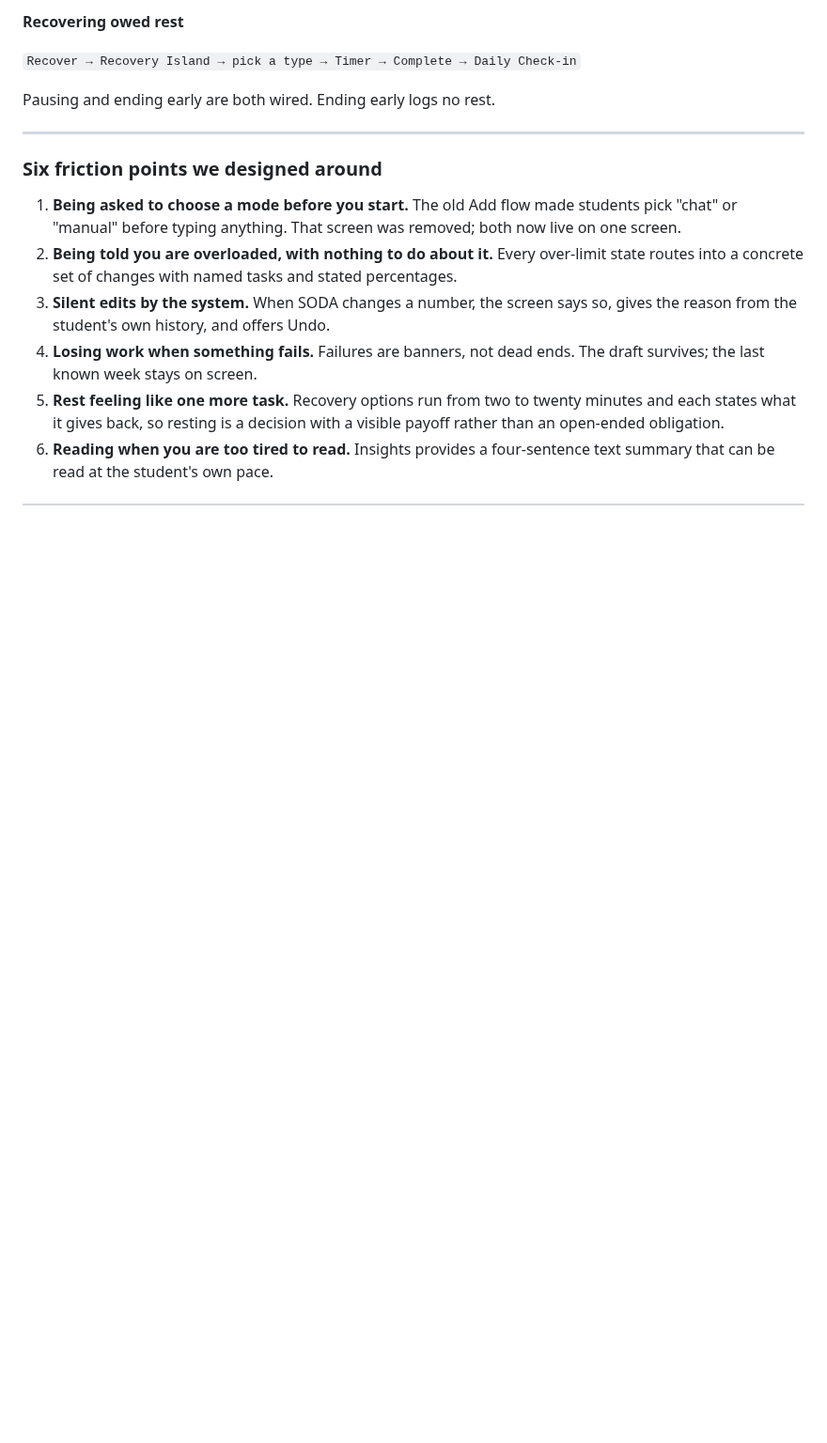
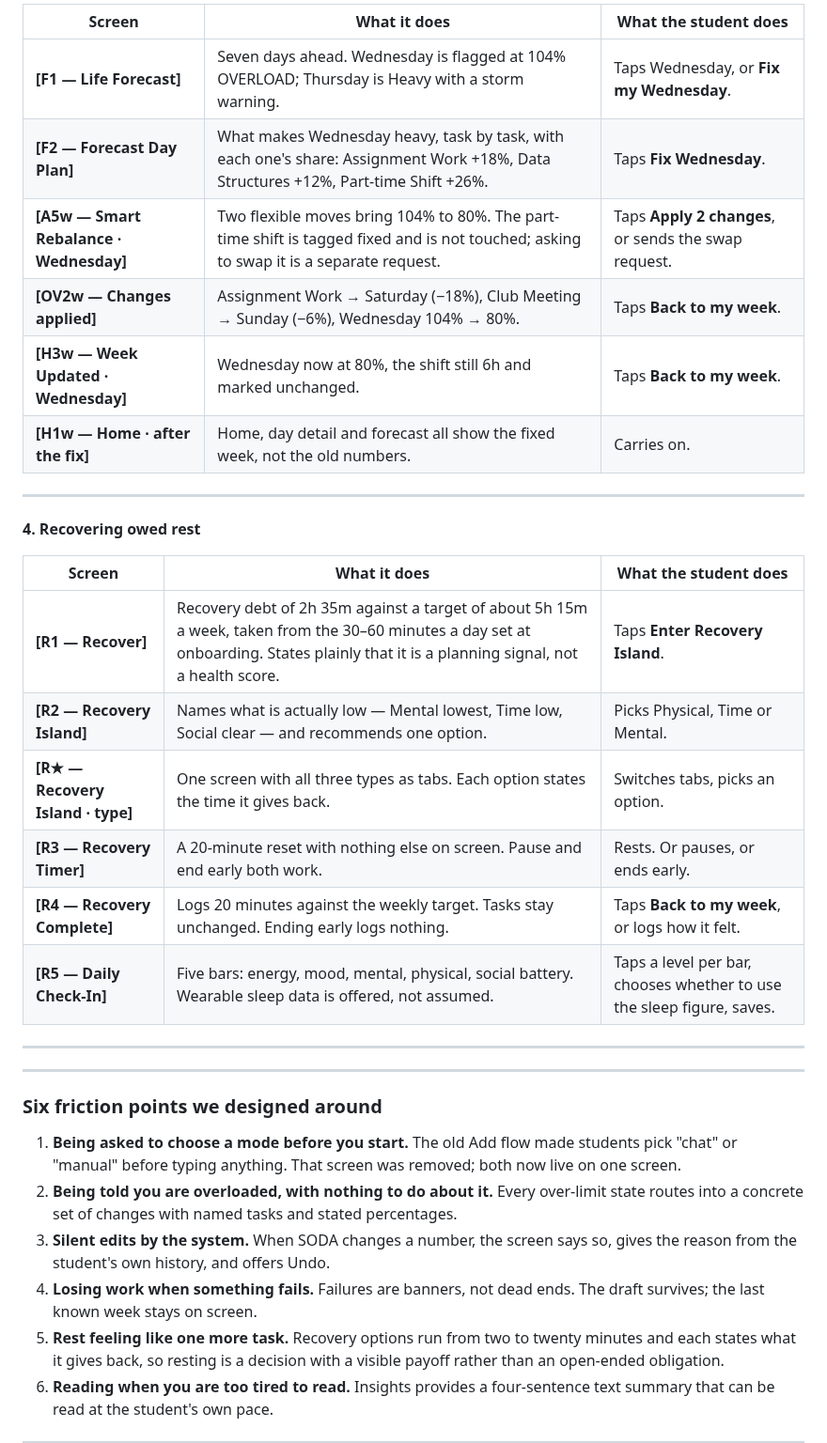
Before and after one commit to scenery9/SODA, a Markdown page: README.md, the part around one of its changes. Shown at 94% size. Rendered like a GitHub page; blank space fills up the shorter version.

```diff
--- a/README.md
+++ b/README.md
@@ -415,10 +438,27 @@ Changes applied → Week Updated → Home (after the fix)`
 
-**Recovering owed rest**
+| Screen | What it does | What the student does |
+|---|---|---|
+| **[F1 — Life Forecast]** | Seven days ahead. Wednesday is flagged at 104% OVERLOAD; Thursday is Heavy with a storm warning. | Taps Wednesday, or **Fix my Wednesday**. |
+| **[F2 — Forecast Day Plan]** | What makes Wednesday heavy, task by task, with each one's share: Assignment Work +18%, Data Structures +12%, Part-time Shift +26%. | Taps **Fix Wednesday**. |
+| **[A5w — Smart Rebalance · Wednesday]** | Two flexible moves bring 104% to 80%. The part-time shift is tagged fixed and is not touched; asking to swap it is a separate request. | Taps **Apply 2 changes**, or sends the swap request. |
+| **[OV2w — Changes applied]** | Assignment Work → Saturday (−18%), Club Meeting → Sunday (−6%), Wednesday 104% → 80%. | Taps **Back to my week**. |
+| **[H3w — Week Updated · Wednesday]** | Wednesday now at 80%, the shift still 6h and marked unchanged. | Taps **Back to my week**. |
+| **[H1w — Home · after the fix]** | Home, day detail and forecast all show the fixed week, not the old numbers. | Carries on. |
 
-`Recover → Recovery Island → pick a type → Timer → Complete →
-Daily Check-in`
+---
 
-Pausing and ending early are both wired. Ending early logs no rest.
+**4. Recovering owed rest**
+
+| Screen | What it does | What the student does |
+|---|---|---|
+| **[R1 — Recover]** | Recovery debt of 2h 35m against a target of about 5h 15m a week, taken from the 30–60 minutes a day set at onboarding. States plainly that it is a planning signal, not a health score. | Taps **Enter Recovery Island**. |
+| **[R2 — Recovery Island]** | Names what is actually low — Mental lowest, Time low, Social clear — and recommends one option. | Picks Physical, Time or Mental. |
+| **[R★ — Recovery Island · type]** | One screen with all three types as tabs. Each option states the time it gives back. | Switches tabs, picks an option. |
+| **[R3 — Recovery Timer]** | A 20-minute reset with nothing else on screen. Pause and end early both work. | Rests. Or pauses, or ends early. |
+| **[R4 — Recovery Complete]** | Logs 20 minutes against the weekly target. Tasks stay unchanged. Ending early logs nothing. | Taps **Back to my week**, or logs how it felt. |
+| **[R5 — Daily Check-In]** | Five bars: energy, mood, mental, physical, social battery. Wearable sleep data is offered, not assumed. | Taps a level per bar, chooses whether to use the sleep figure, saves. |
+
+---
 
 ---
 
```
Also changed, not shown: other parts of README.md (+35 -12 lines).
